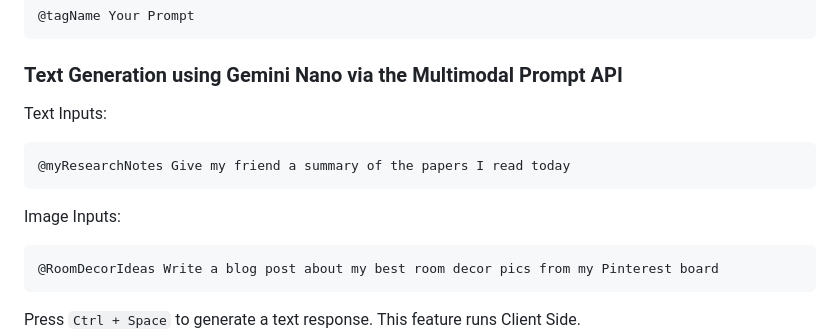
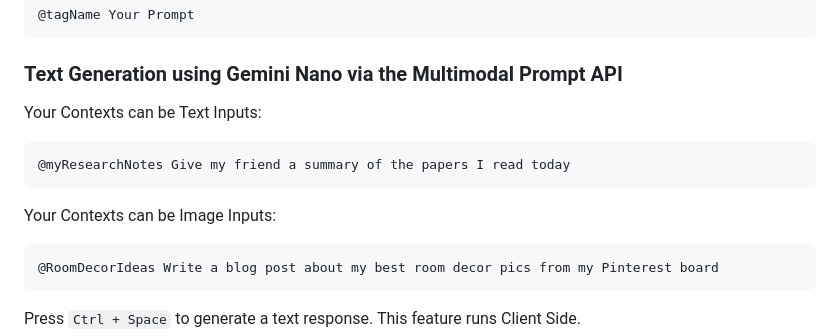
Before and after one commit to Harpita-P/Noma, a Markdown page: README.md, the part around the change. Rendered like a GitHub page.

````diff
--- a/README.md
+++ b/README.md
@@ -39,11 +39,11 @@ All Noma prompts follow this structure:
 ```
 
 ### Text Generation using Gemini Nano via the Multimodal Prompt API
-Text Inputs:
+Your Contexts can be Text Inputs:
 ```
 @myResearchNotes Give my friend a summary of the papers I read today
 ```
-Image Inputs:
+Your Contexts can be Image Inputs:
 ```
 @RoomDecorIdeas Write a blog post about my best room decor pics from my Pinterest board
 ```
````
